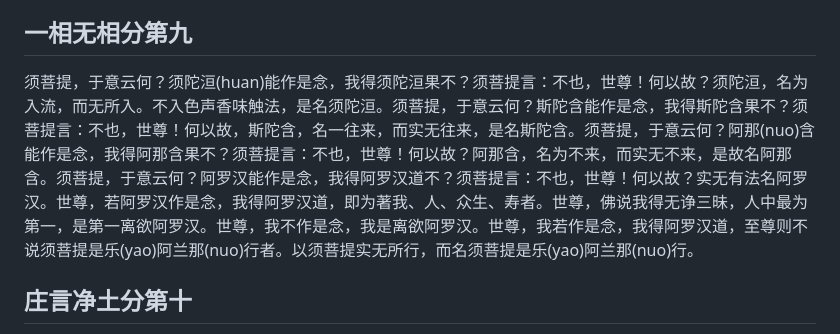
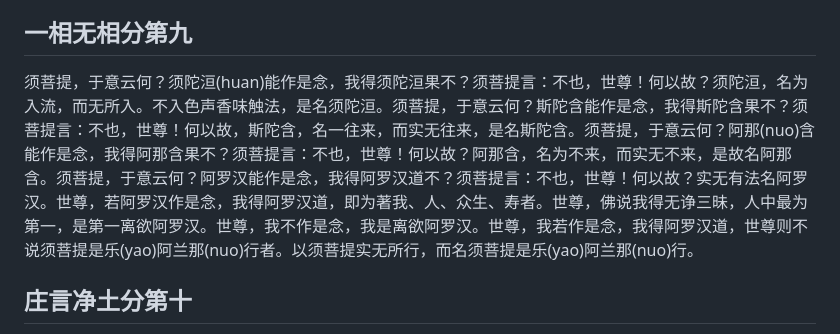
Before and after one commit to xiaonanji/blog_v2, a Markdown page: posts/jingangjing.md, the part around one of its changes. Rendered like a GitHub page.

Commit message:
Update post

```diff
--- a/posts/jingangjing.md
+++ b/posts/jingangjing.md
@@ -54,7 +54,7 @@ layout: layouts/post.njk
 
 ## 一相无相分第九
 
-须菩提，于意云何？须陀洹(huan)能作是念，我得须陀洹果不？须菩提言：不也，世尊！何以故？须陀洹，名为入流，而无所入。不入色声香味触法，是名须陀洹。须菩提，于意云何？斯陀含能作是念，我得斯陀含果不？须菩提言：不也，世尊！何以故，斯陀含，名一往来，而实无往来，是名斯陀含。须菩提，于意云何？阿那(nuo)含能作是念，我得阿那含果不？须菩提言：不也，世尊！何以故？阿那含，名为不来，而实无不来，是故名阿那含。须菩提，于意云何？阿罗汉能作是念，我得阿罗汉道不？须菩提言：不也，世尊！何以故？实无有法名阿罗汉。世尊，若阿罗汉作是念，我得阿罗汉道，即为著我、人、众生、寿者。世尊，佛说我得无诤三昧，人中最为第一，是第一离欲阿罗汉。世尊，我不作是念，我是离欲阿罗汉。世尊，我若作是念，我得阿罗汉道，至尊则不说须菩提是乐(yao)阿兰那(nuo)行者。以须菩提实无所行，而名须菩提是乐(yao)阿兰那(nuo)行。
+须菩提，于意云何？须陀洹(huan)能作是念，我得须陀洹果不？须菩提言：不也，世尊！何以故？须陀洹，名为入流，而无所入。不入色声香味触法，是名须陀洹。须菩提，于意云何？斯陀含能作是念，我得斯陀含果不？须菩提言：不也，世尊！何以故，斯陀含，名一往来，而实无往来，是名斯陀含。须菩提，于意云何？阿那(nuo)含能作是念，我得阿那含果不？须菩提言：不也，世尊！何以故？阿那含，名为不来，而实无不来，是故名阿那含。须菩提，于意云何？阿罗汉能作是念，我得阿罗汉道不？须菩提言：不也，世尊！何以故？实无有法名阿罗汉。世尊，若阿罗汉作是念，我得阿罗汉道，即为著我、人、众生、寿者。世尊，佛说我得无诤三昧，人中最为第一，是第一离欲阿罗汉。世尊，我不作是念，我是离欲阿罗汉。世尊，我若作是念，我得阿罗汉道，世尊则不说须菩提是乐(yao)阿兰那(nuo)行者。以须菩提实无所行，而名须菩提是乐(yao)阿兰那(nuo)行。
 
 ## 庄言净土分第十
 
```
Also changed, not shown: other parts of posts/jingangjing.md (+1 -1 lines).
